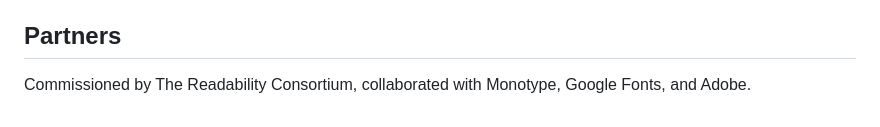
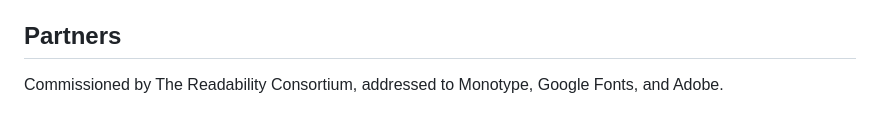
Before and after one commit to Aditya-Khadye/TheScriptGap, a Markdown page: README.md, the part around the change. Rendered like a GitHub page.

Commit message:
Update README with latest changes

```diff
--- a/README.md
+++ b/README.md
@@ -53,4 +53,4 @@ The diversity rankings hold across methodologies. A ViT-B/16 vs. ResNet-50 ablat
 
 ## Partners
 
-Commissioned by The Readability Consortium, collaborated with Monotype, Google Fonts, and Adobe.
+Commissioned by The Readability Consortium, addressed to Monotype, Google Fonts, and Adobe.
```
